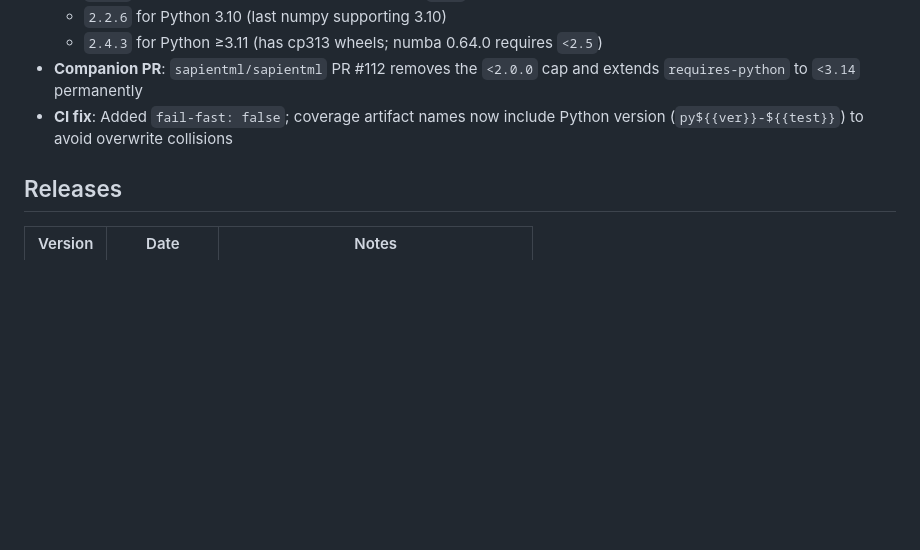
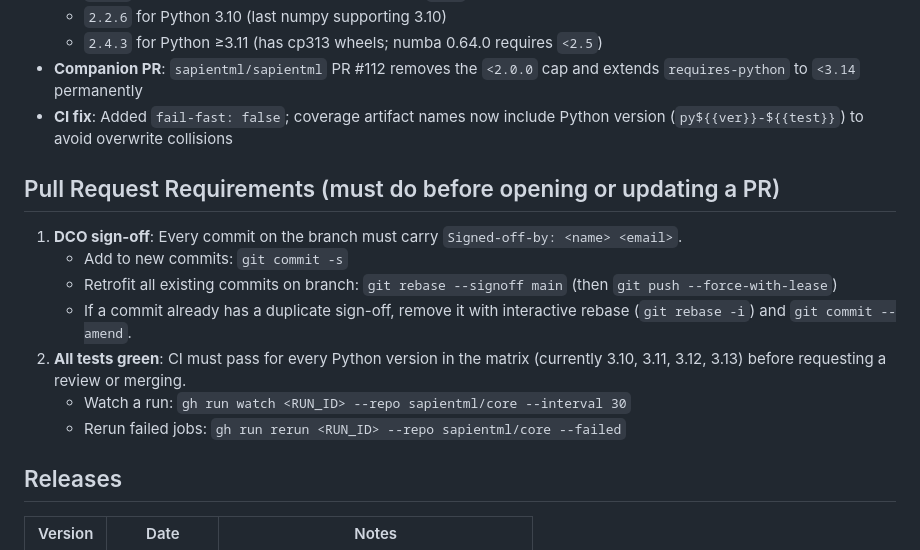
Before and after one commit to sapientml/core, a Markdown page: AGENTS.md, the part around the change. GitHub-like rendering; blank space fills up the shorter version.

Commit message:
docs: add PR requirements (DCO sign-off, all-green CI) to AGENTS.md (#117)
Signed-off-by: openhands <openhands@all-hands.dev>
Co-authored-by: openhands <openhands@all-hands.dev>

```diff
--- a/AGENTS.md
+++ b/AGENTS.md
@@ -34,6 +34,15 @@
   - `2.4.3` for Python ≥3.11 (has cp313 wheels; numba 0.64.0 requires `<2.5`)
 - **Companion PR**: `sapientml/sapientml` PR #112 removes the `<2.0.0` cap and extends `requires-python` to `<3.14` permanently
 - **CI fix**: Added `fail-fast: false`; coverage artifact names now include Python version (`py${{ver}}-${{test}}`) to avoid overwrite collisions
+
+## Pull Request Requirements (must do before opening or updating a PR)
+1. **DCO sign-off**: Every commit on the branch must carry `Signed-off-by: <name> <email>`.
+   - Add to new commits: `git commit -s`
+   - Retrofit all existing commits on branch: `git rebase --signoff main` (then `git push --force-with-lease`)
+   - If a commit already has a duplicate sign-off, remove it with interactive rebase (`git rebase -i`) and `git commit --amend`.
+2. **All tests green**: CI must pass for every Python version in the matrix (currently 3.10, 3.11, 3.12, 3.13) before requesting a review or merging.
+   - Watch a run: `gh run watch <RUN_ID> --repo sapientml/core --interval 30`
+   - Rerun failed jobs: `gh run rerun <RUN_ID> --repo sapientml/core --failed`
 
 ## Releases
 | Version | Date | Notes |
```
